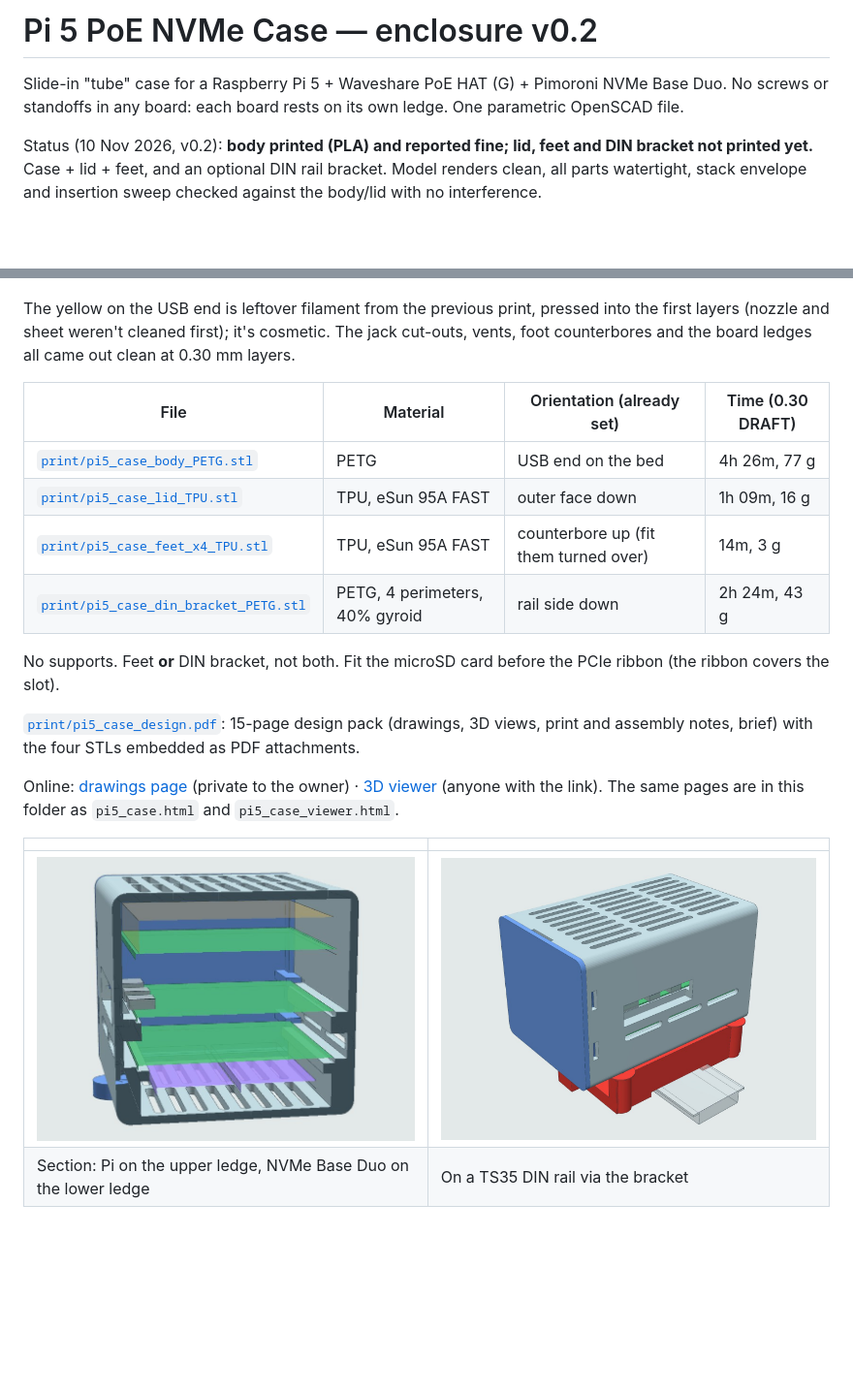
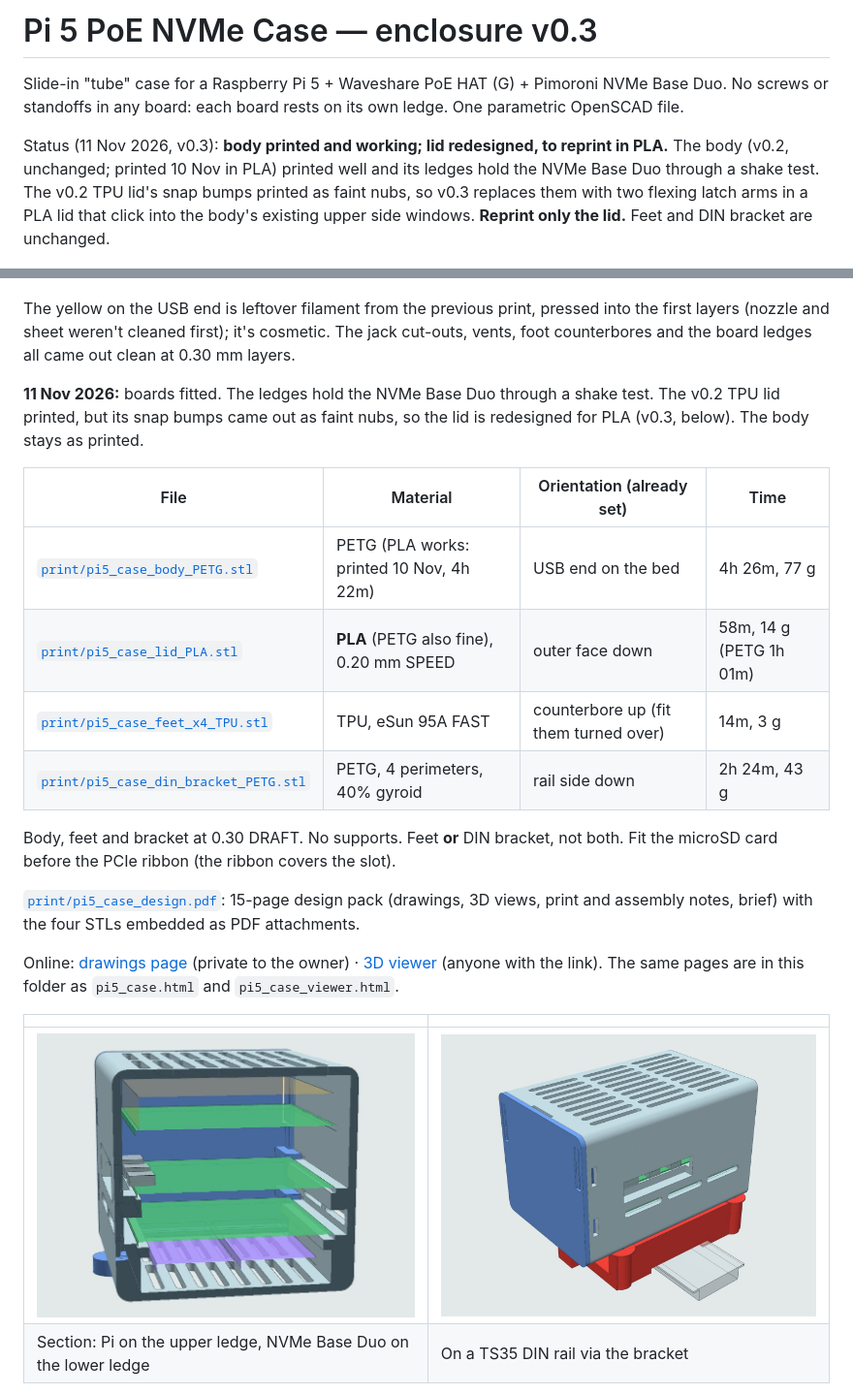
Before and after one commit to kuraara/designing-stuff, a Markdown page: pi5-poe-nvme-case/README.md, 2 parts joined by grey strips. Shown at 97% size. Drawn GitHub-style; pictures changed too: pi5-poe-nvme-case/img/pi5_case_3d_din_rail.jpg, pi5-poe-nvme-case/img/pi5_case_3d_section.jpg; blank space fills up the shorter version.

```diff
--- a/pi5-poe-nvme-case/README.md
+++ b/pi5-poe-nvme-case/README.md
@@ -1,8 +1,8 @@
-# Pi 5 PoE NVMe Case — enclosure v0.2
+# Pi 5 PoE NVMe Case — enclosure v0.3
 
 Slide-in "tube" case for a Raspberry Pi 5 + Waveshare PoE HAT (G) + Pimoroni NVMe Base Duo. No screws or standoffs in any board: each board rests on its own ledge. One parametric OpenSCAD file.
 
-Status (10 Nov 2026, v0.2): **body printed (PLA) and reported fine; lid, feet and DIN bracket not printed yet.** Case + lid + feet, and an optional DIN rail bracket. Model renders clean, all parts watertight, stack envelope and insertion sweep checked against the body/lid with no interference.
+Status (11 Nov 2026, v0.3): **body printed and working; lid redesigned, to reprint in PLA.** The body (v0.2, unchanged; printed 10 Nov in PLA) printed well and its ledges hold the NVMe Base Duo through a shake test. The v0.2 TPU lid's snap bumps printed as faint nubs, so v0.3 replaces them with two flexing latch arms in a PLA lid that click into the body's existing upper side windows. **Reprint only the lid.** Feet and DIN bracket are unchanged.
 
 ![Assembly](img/pi5_case_3d_assembly.jpg)
 
@@ -16,14 +16,16 @@ Status (10 Nov 2026, v0.2): **body printed (PLA) and reported fine; lid, feet an
 
 The yellow on the USB end is leftover filament from the previous print, pressed into the first layers (nozzle and sheet weren't cleaned first); it's cosmetic. The jack cut-outs, vents, foot counterbores and the board ledges all came out clean at 0.30 mm layers.
 
-| File | Material | Orientation (already set) | Time (0.30 DRAFT) |
+**11 Nov 2026:** boards fitted. The ledges hold the NVMe Base Duo through a shake test. The v0.2 TPU lid printed, but its snap bumps came out as faint nubs, so the lid is redesigned for PLA (v0.3, below). The body stays as printed.
+
+| File | Material | Orientation (already set) | Time |
 |---|---|---|---|
-| [`print/pi5_case_body_PETG.stl`](print/pi5_case_body_PETG.stl) | PETG | USB end on the bed | 4h 26m, 77 g |
-| [`print/pi5_case_lid_TPU.stl`](print/pi5_case_lid_TPU.stl) | TPU, eSun 95A FAST | outer face down | 1h 09m, 16 g |
+| [`print/pi5_case_body_PETG.stl`](print/pi5_case_body_PETG.stl) | PETG (PLA works: printed 10 Nov, 4h 22m) | USB end on the bed | 4h 26m, 77 g |
+| [`print/pi5_case_lid_PLA.stl`](print/pi5_case_lid_PLA.stl) | **PLA** (PETG also fine), 0.20 mm SPEED | outer face down | 58m, 14 g (PETG 1h 01m) |
 | [`print/pi5_case_feet_x4_TPU.stl`](print/pi5_case_feet_x4_TPU.stl) | TPU, eSun 95A FAST | counterbore up (fit them turned over) | 14m, 3 g |
 | [`print/pi5_case_din_bracket_PETG.stl`](print/pi5_case_din_bracket_PETG.stl) | PETG, 4 perimeters, 40% gyroid | rail side down | 2h 24m, 43 g |
 
-No supports. Feet **or** DIN bracket, not both. Fit the microSD card before the PCIe ribbon (the ribbon covers the slot).
+Body, feet and bracket at 0.30 DRAFT. No supports. Feet **or** DIN bracket, not both. Fit the microSD card before the PCIe ribbon (the ribbon covers the slot).
 
 [`print/pi5_case_design.pdf`](print/pi5_case_design.pdf): 15-page design pack (drawings, 3D views, print and assembly notes, brief) with the four STLs embedded as PDF attachments.
 
```
Also changed, not shown: other parts of pi5-poe-nvme-case/README.md (+70 -8 lines), pi5-poe-nvme-case/img/pi5_case_3d_assembly.jpg, pi5-poe-nvme-case/img/pi5_case_3d_lid_out.jpg, pi5-poe-nvme-case/img/pi5_case_drawing_lid_latch.png (added), 14 other files.
